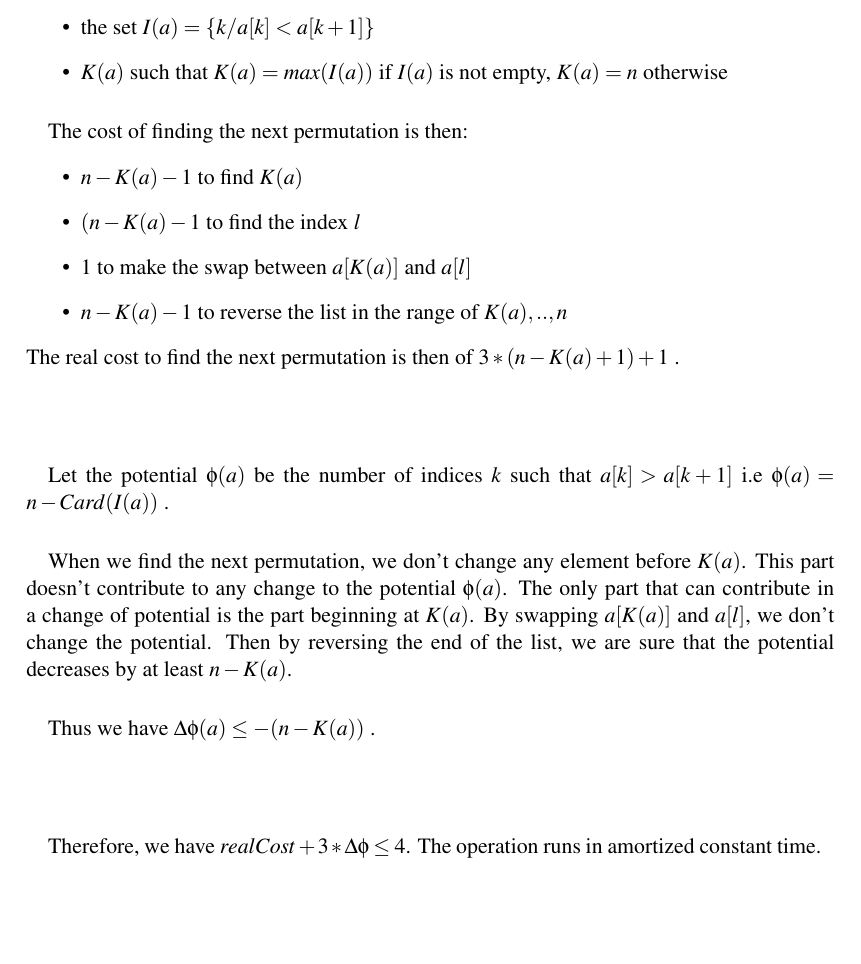
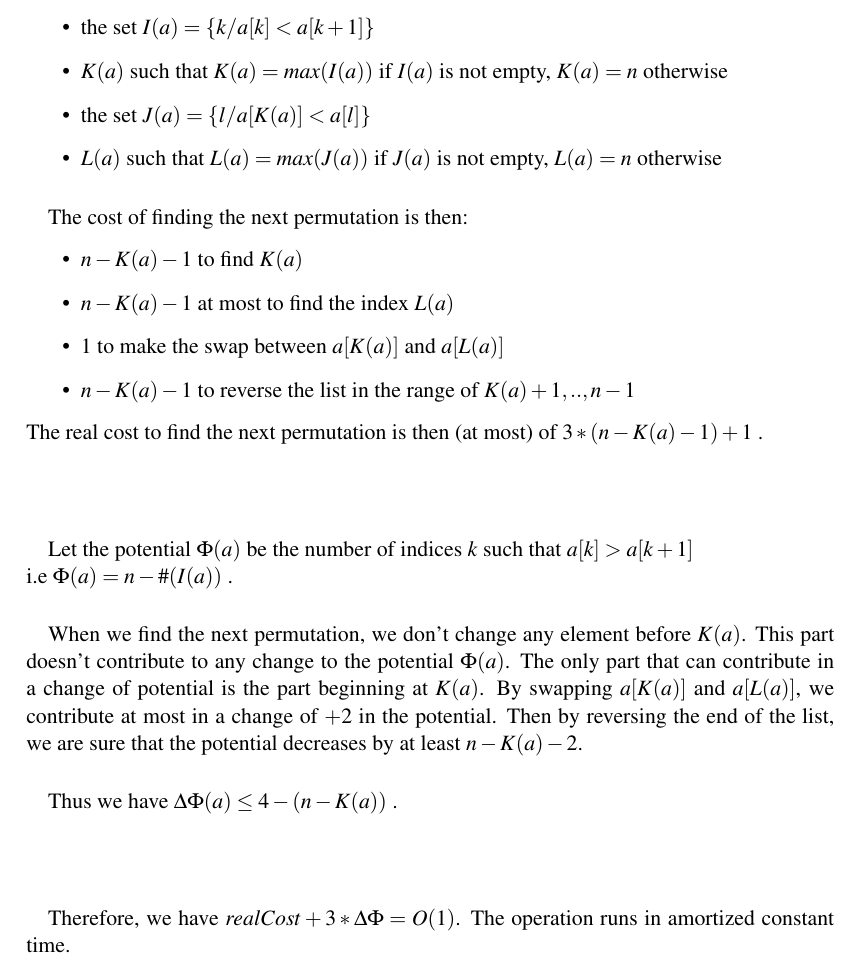
Before and after one commit to lfaucon/cs450, a LaTeX problem sheet (homework1/homework.tex, which reads homework1/Problem1.tex): part of page 1 of 4, cut so that both start at the same text, the shorter picture padded with empty space. Compiled offline with pdfLaTeX.

Commit message:
Pb1: Correction des majorations. Ajout de précisions.

```diff
--- a/homework1/Problem1.tex
+++ b/homework1/Problem1.tex
@@ -7,27 +7,31 @@ For such permutation $a$, we define:
 \begin{itemize}
 \item{} the set $I(a)=\{k/ a[k]<a[k+1]\}$
 \item{} $K(a)$ such that $K(a)= max(I(a))$ if $I(a)$ is not empty, $K(a)=n$ otherwise
+\item{} the set $J(a)=\{l/ a[K(a)]<a[l]\}$
+\item{} $L(a)$ such that $L(a) = max(J(a))$ if $J(a)$ is not empty, $L(a)=n$ otherwise
 \end{itemize}
 
 \paragraph{}
 The cost of finding the next permutation is then:
 \begin{itemize}
 \item{} $n-K(a)-1$ to find $K(a)$
-\item{} $(n-K(a)-1$ to find the index $l$
-\item{} $1$ to make the swap between $a[K(a)]$ and $a[l]$
-\item{} $n-K(a)-1$ to reverse the list in the range of $K(a),..,n$
+\item{} $n-K(a)-1$ at most to find the index $L(a)$
+\item{} $1$ to make the swap between $a[K(a)]$ and $a[L(a)]$
+\item{} $n-K(a)-1$ to reverse the list in the range of $K(a)+1,..,n-1$
 \end{itemize}
-The real cost to find the next permutation is then of $3*(n-K(a)+1)+1$ .
+The real cost to find the next permutation is then (at most) of $3*(n-K(a)-1)+1$ .
 
 \paragraph{}
 \paragraph{}
-Let the potential $\phi(a)$ be the number of indices $k$ such that $a[k]>a[k+1]$ i.e $\phi(a)=n-Card(I(a))$ .
+Let the potential $\Phi(a)$ be the number of indices $k$ such that $a[k]>a[k+1]$
+\newline
+i.e $\Phi(a)=n-\#(I(a))$ .
 
 \paragraph{}
-When we find the next permutation, we don't change any element before $K(a)$. This part doesn't contribute to any change to the potential $\phi(a)$. The only part that can contribute in a change of potential is the part beginning at $K(a)$. By swapping $a[K(a)]$ and $a[l]$, we don't change the potential. Then by reversing the end of the list, we are sure that the potential decreases by at least $n-K(a)$.
+When we find the next permutation, we don't change any element before $K(a)$. This part doesn't contribute to any change to the potential $\Phi(a)$. The only part that can contribute in a change of potential is the part beginning at $K(a)$. By swapping $a[K(a)]$ and $a[L(a)]$, we contribute at most in a change of $+2$ in the potential. Then by reversing the end of the list, we are sure that the potential decreases by at least $n-K(a)-2$.
 \paragraph{}
-Thus we have $\Delta\phi(a)\leq{-(n-K(a))}$ .
+Thus we have $\Delta\Phi(a)\leq{4-(n-K(a))}$ .
 
 \paragraph{}
 \paragraph{}
-Therefore, we have $realCost+3*\Delta\phi\leq{4}$. The operation runs in amortized constant time.
+Therefore, we have $realCost+3*\Delta\Phi=O(1)$. The operation runs in amortized constant time.
```
